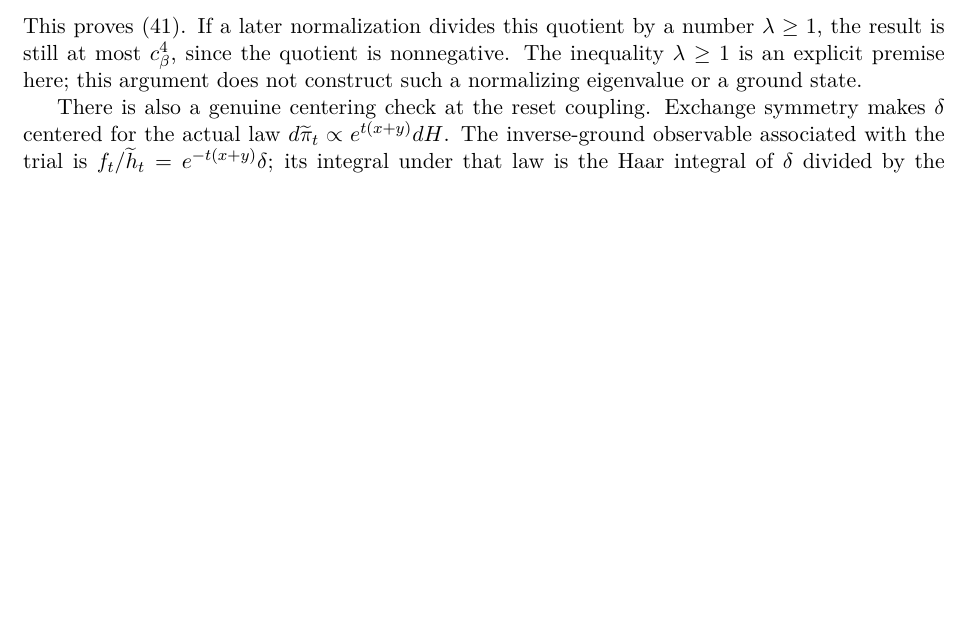
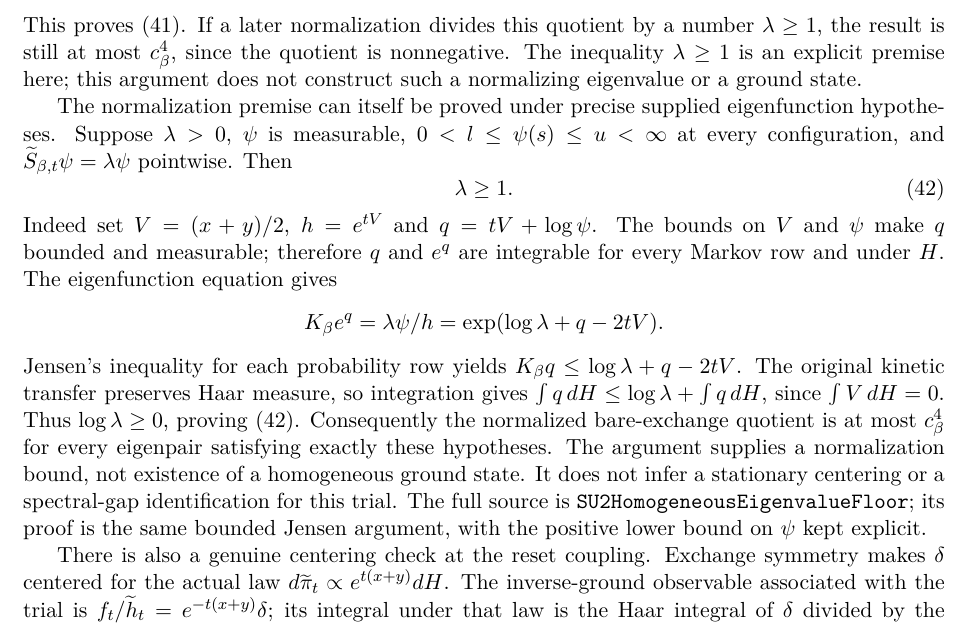
Before and after one commit to QuijoticResearch/OperatorDerivativeRewrite, a LaTeX paper (manuscripts/seven-link-transfer/main.tex): part of page 12 of 22, cut so that both start at the same text, the shorter picture padded with empty space. Compiled offline with pdfLaTeX.

Commit message:
Derive the homogeneous normalization floor under exact supplied eigenpair hypotheses

```diff
--- a/manuscripts/seven-link-transfer/main.tex
+++ b/manuscripts/seven-link-transfer/main.tex
@@ -804,6 +804,35 @@ $c_\beta^4$, since the quotient is nonnegative. The inequality
 $\lambda\geq1$ is an explicit premise here; this argument does not
 construct such a normalizing eigenvalue or a ground state.
 
+The normalization premise can itself be proved under precise supplied
+eigenfunction hypotheses. Suppose $\lambda>0$, $\psi$ is measurable,
+$0<l\leq\psi(s)\leq u<\infty$ at every configuration, and
+$\widetilde S_{\beta,t}\psi=\lambda\psi$ pointwise. Then
+\begin{equation}\label{eq:homogeneousfloor}
+ \lambda\geq1.
+\end{equation}
+Indeed set $V=(x+y)/2$, $h=e^{tV}$ and $q=tV+\log\psi$.
+The bounds on $V$ and $\psi$ make $q$ bounded and measurable;
+therefore $q$ and $e^q$ are integrable for every Markov row and
+under $H$. The eigenfunction equation gives
+\[
+ K_\beta e^q=\lambda\psi/h
+     =\exp(\log\lambda+q-2tV).
+\]
+Jensen's inequality for each probability row yields
+$K_\beta q\leq\log\lambda+q-2tV$.
+The original kinetic transfer preserves Haar measure, so integration
+gives $\int q\,dH\leq\log\lambda+\int q\,dH$, since
+$\int V\,dH=0$. Thus $\log\lambda\geq0$, proving
+\eqref{eq:homogeneousfloor}. Consequently the normalized bare-exchange
+quotient is at most $c_\beta^4$ for every eigenpair satisfying exactly
+these hypotheses. The argument supplies a normalization bound,
+not existence of a homogeneous ground state. It does not infer a
+stationary centering or a spectral-gap identification for this trial.
+The full source is \texttt{SU2HomogeneousEigenvalueFloor}; its proof
+is the same bounded Jensen argument, with the positive lower bound
+on $\psi$ kept explicit.
+
 There is also a genuine centering check at the reset coupling.
 Exchange symmetry makes $\delta$ centered for the actual law
 $d\widetilde\pi_t\propto e^{t(x+y)}dH$. The inverse-ground
```
Also changed, not shown: manuscripts/EDITORIAL_INVENTORY.md (+2 -0 lines), manuscripts/INDEX.md (+1 -1 lines), manuscripts/LIBRARY_SURVEY.md (+2 -0 lines), manuscripts/PUBLICATION_SESSION.md (+2 -0 lines), manuscripts/seven-link-transfer/editorial-status.md (+2 -0 lines), manuscripts/seven-link-transfer/main.pdf, 9 other files.
